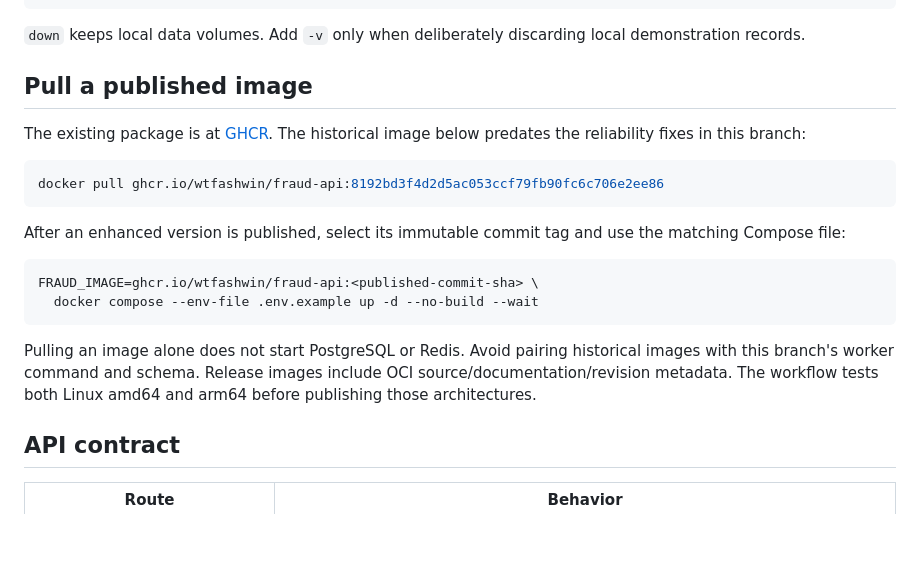
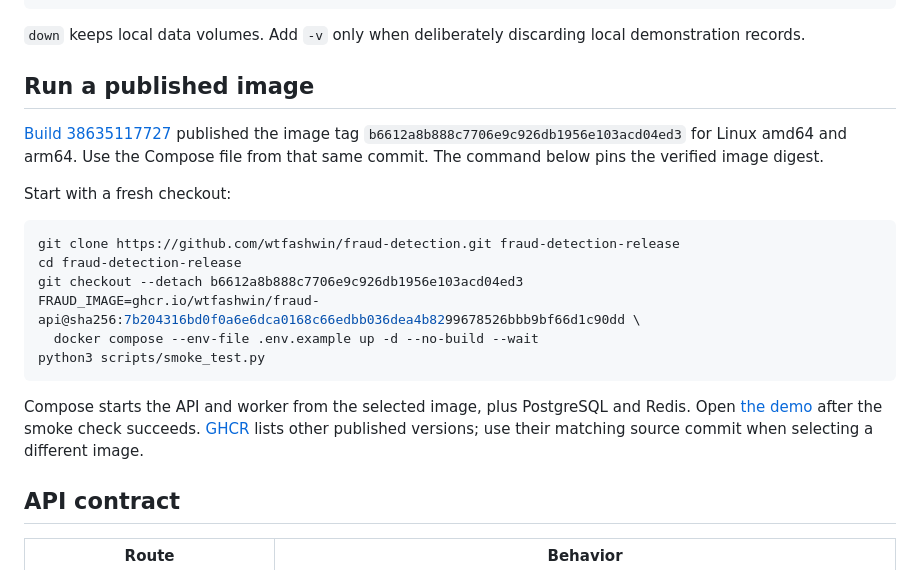
Before and after one commit to wtfashwin/fraud-detection, a Markdown page: README.md, the part around the change. GitHub-like rendering; blank space fills up the shorter version.

Commit message:
Clarify the verified release image

````diff
--- a/README.md
+++ b/README.md
@@ -39,22 +39,22 @@ docker compose --env-file .env.example down
 
 `down` keeps local data volumes. Add `-v` only when deliberately discarding local demonstration records.
 
-## Pull a published image
+## Run a published image
 
-The existing package is at [GHCR](https://github.com/wtfashwin/fraud-detection/pkgs/container/fraud-api). The historical image below predates the reliability fixes in this branch:
+[Build 38635117727](https://github.com/wtfashwin/fraud-detection/actions/runs/38635117727) published the image tag `b6612a8b888c7706e9c926db1956e103acd04ed3` for Linux amd64 and arm64. Use the Compose file from that same commit. The command below pins the verified image digest.
+
+Start with a fresh checkout:
 
 ```sh
-docker pull ghcr.io/wtfashwin/fraud-api:8192bd3f4d2d5ac053ccf79fb90fc6c706e2ee86
+git clone https://github.com/wtfashwin/fraud-detection.git fraud-detection-release
+cd fraud-detection-release
+git checkout --detach b6612a8b888c7706e9c926db1956e103acd04ed3
+FRAUD_IMAGE=ghcr.io/wtfashwin/fraud-api@sha256:7b204316bd0f0a6e6dca0168c66edbb036dea4b8299678526bbb9bf66d1c90dd \
+  docker compose --env-file .env.example up -d --no-build --wait
+python3 scripts/smoke_test.py
 ```
 
-After an enhanced version is published, select its immutable commit tag and use the matching Compose file:
-
-```sh
-FRAUD_IMAGE=ghcr.io/wtfashwin/fraud-api:<published-commit-sha> \
-  docker compose --env-file .env.example up -d --no-build --wait
-```
-
-Pulling an image alone does not start PostgreSQL or Redis. Avoid pairing historical images with this branch's worker command and schema. Release images include OCI source/documentation/revision metadata. The workflow tests both Linux amd64 and arm64 before publishing those architectures.
+Compose starts the API and worker from the selected image, plus PostgreSQL and Redis. Open [the demo](http://127.0.0.1:8000/demo/) after the smoke check succeeds. [GHCR](https://github.com/wtfashwin/fraud-detection/pkgs/container/fraud-api) lists other published versions; use their matching source commit when selecting a different image.
 
 ## API contract
 
````
